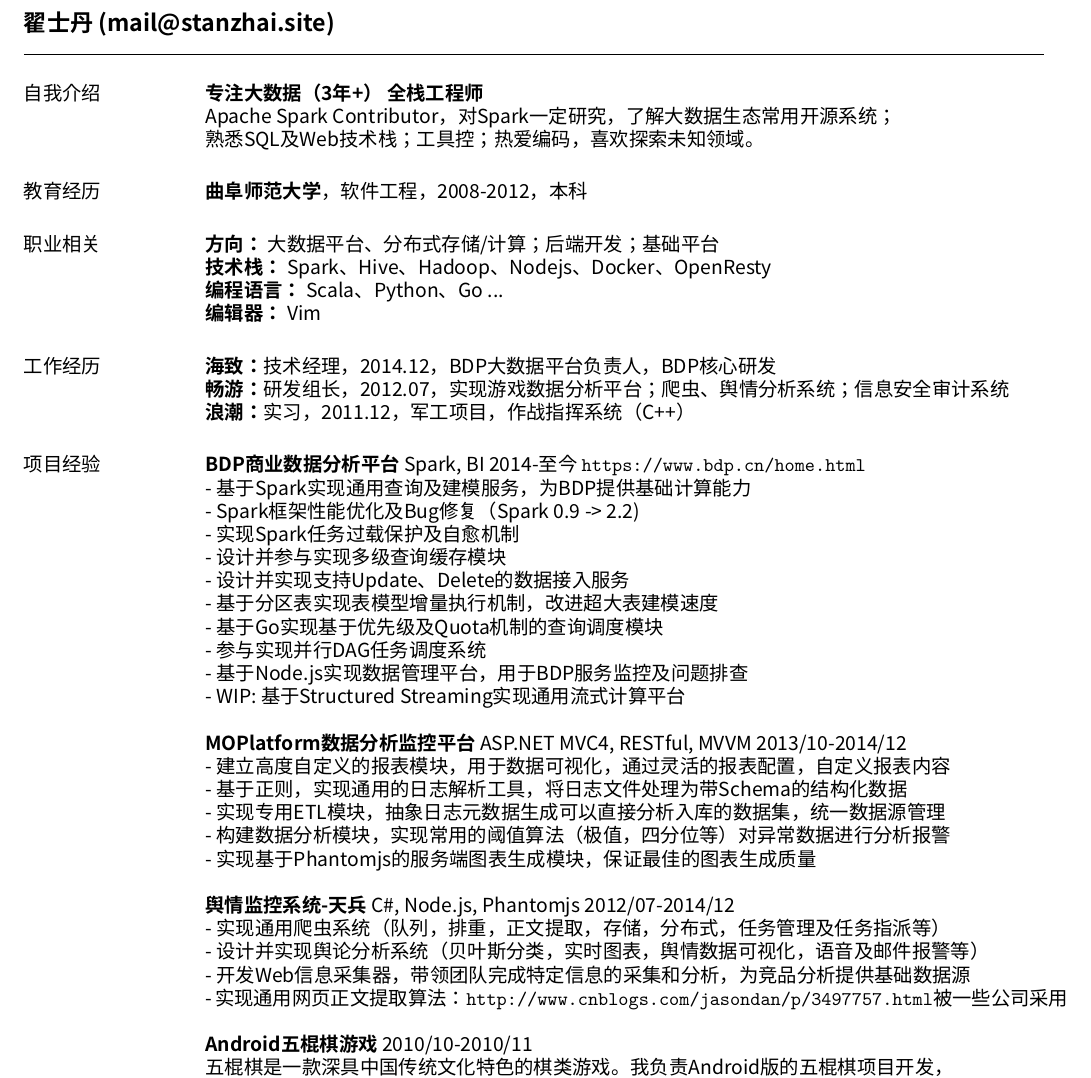
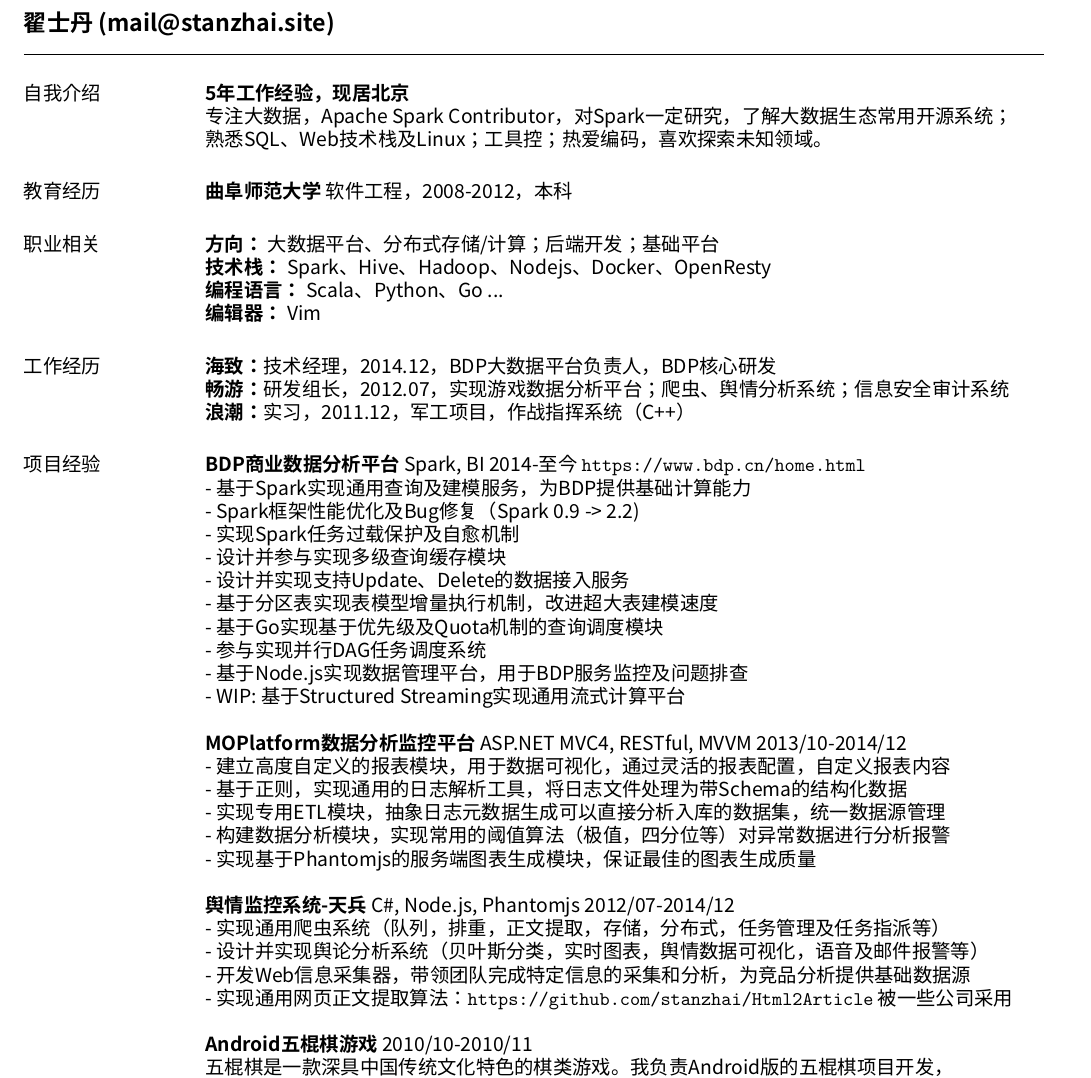
Before and after one commit to stanzhai/resume, a LaTeX CV (resume.tex): part of the page, cut so that both start at the same text. Compiled offline with XeLaTeX; a missing font is replaced by an installed copy or a similar font.

Commit message:
update resume

```diff
--- a/resume.tex
+++ b/resume.tex
@@ -23,12 +23,12 @@
 \begin{resume}
 
 \section{\sc 自我介绍}
-\textbf{专注大数据（3年+） 全栈工程师} \\
-Apache Spark Contributor，对Spark一定研究，了解大数据生态常用开源系统； \\
-熟悉SQL及Web技术栈；工具控；热爱编码，喜欢探索未知领域。
+\textbf{5年工作经验，现居北京} \\
+专注大数据，Apache Spark Contributor，对Spark一定研究，了解大数据生态常用开源系统； \\
+熟悉SQL、Web技术栈及Linux；工具控；热爱编码，喜欢探索未知领域。
 
 \section{\sc 教育经历}
-\textbf{曲阜师范大学}，软件工程，2008-2012，本科
+\textbf{曲阜师范大学} 软件工程，2008-2012，本科
 
 \section{\sc 职业相关}
 \textbf{方向：} 大数据平台、分布式存储/计算；后端开发；基础平台 \\
@@ -65,7 +65,7 @@
 - 实现通用爬虫系统（队列，排重，正文提取，存储，分布式，任务管理及任务指派等） \\
 - 设计并实现舆论分析系统（贝叶斯分类，实时图表，舆情数据可视化，语音及邮件报警等） \\
 - 开发Web信息采集器，带领团队完成特定信息的采集和分析，为竞品分析提供基础数据源 \\
-- 实现通用网页正文提取算法：\url{http://www.cnblogs.com/jasondan/p/3497757.html}被一些公司采用 \\
+- 实现通用网页正文提取算法：\url{https://github.com/stanzhai/Html2Article} 被一些公司采用 \\
 \\
 \textbf{Android五棍棋游戏}  2010/10-2010/11 \\
 五棍棋是一款深具中国传统文化特色的棋类游戏。我负责Android版的五棍棋项目开发，\\
```
Also changed, not shown: resume.pdf.
